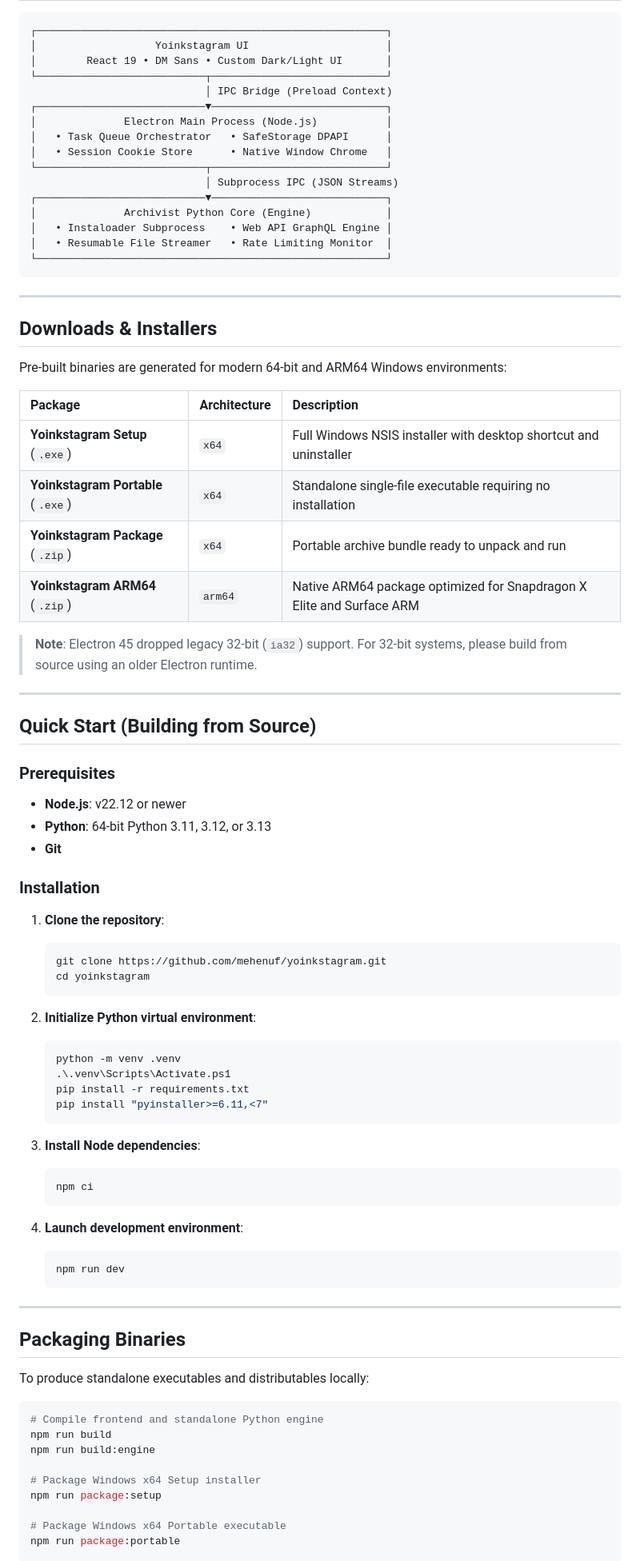
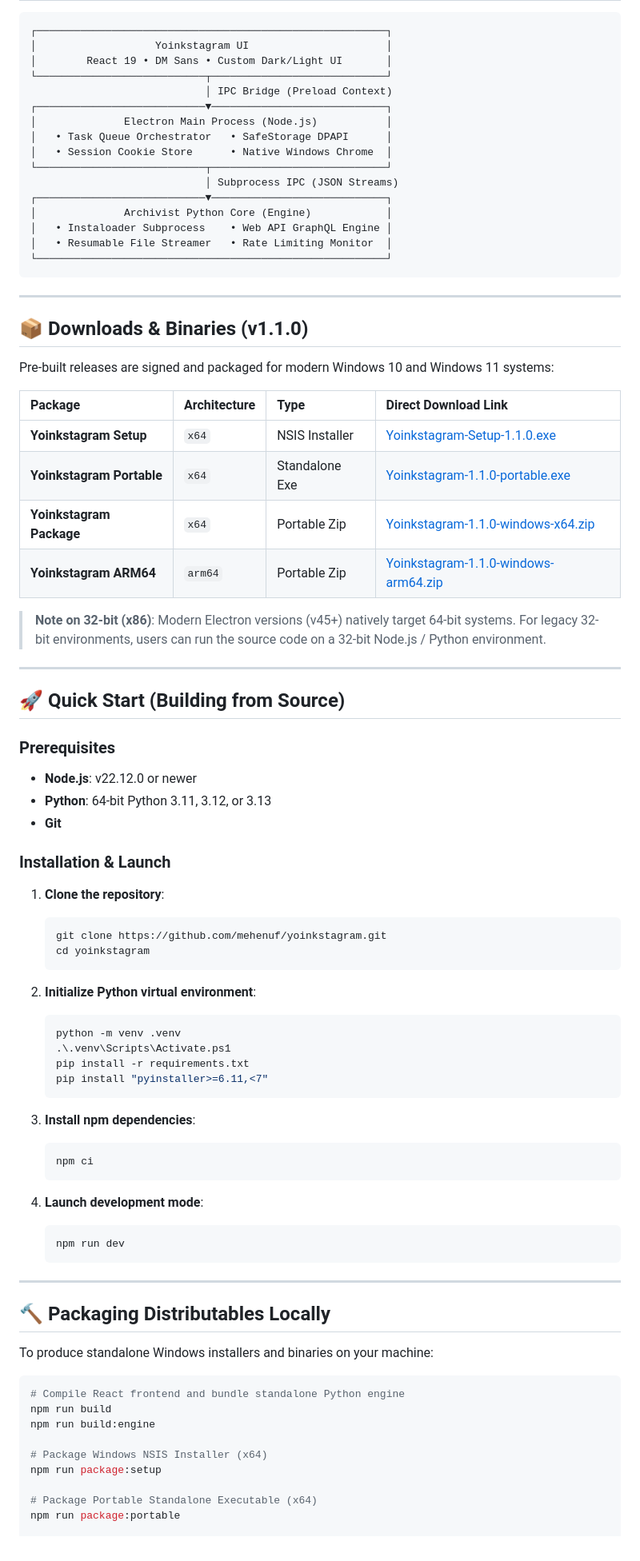
Before and after one commit to mehenuf/yoinkstagram, a Markdown page: README.md, the part around one of its changes. Shown at 80% size. Rendered like a GitHub page.

````diff
--- a/README.md
+++ b/README.md
@@ -33,7 +91,7 @@ A high-performance Windows desktop workspace for preserving Instagram media and
 ┌───────────────────────────▼────────────────────────────┐
 │              Electron Main Process (Node.js)           │
 │   • Task Queue Orchestrator   • SafeStorage DPAPI      │
-│   • Session Cookie Store      • Native Window Chrome   │
+│   • Session Cookie Store      • Native Windows Chrome  │
 └───────────────────────────┬────────────────────────────┘
                             │ Subprocess IPC (JSON Streams)
 ┌───────────────────────────▼────────────────────────────┐
@@ -45,30 +103,30 @@ A high-performance Windows desktop workspace for preserving Instagram media and
 
 ---
 
-## Downloads & Installers
+## 📦 Downloads & Binaries (v1.1.0)
 
-Pre-built binaries are generated for modern 64-bit and ARM64 Windows environments:
+Pre-built releases are signed and packaged for modern Windows 10 and Windows 11 systems:
 
-| Package | Architecture | Description |
-| :--- | :--- | :--- |
-| **Yoinkstagram Setup** (`.exe`) | `x64` | Full Windows NSIS installer with desktop shortcut and uninstaller |
-| **Yoinkstagram Portable** (`.exe`) | `x64` | Standalone single-file executable requiring no installation |
-| **Yoinkstagram Package** (`.zip`) | `x64` | Portable archive bundle ready to unpack and run |
-| **Yoinkstagram ARM64** (`.zip`) | `arm64` | Native ARM64 package optimized for Snapdragon X Elite and Surface ARM |
+| Package | Architecture | Type | Direct Download Link |
+| :--- | :--- | :--- | :--- |
+| **Yoinkstagram Setup** | `x64` | NSIS Installer | [Yoinkstagram-Setup-1.1.0.exe](https://github.com/mehenuf/yoinkstagram/releases/tag/v1.1.0) |
+| **Yoinkstagram Portable** | `x64` | Standalone Exe | [Yoinkstagram-1.1.0-portable.exe](https://github.com/mehenuf/yoinkstagram/releases/tag/v1.1.0) |
+| **Yoinkstagram Package** | `x64` | Portable Zip | [Yoinkstagram-1.1.0-windows-x64.zip](https://github.com/mehenuf/yoinkstagram/releases/tag/v1.1.0) |
+| **Yoinkstagram ARM64** | `arm64` | Portable Zip | [Yoinkstagram-1.1.0-windows-arm64.zip](https://github.com/mehenuf/yoinkstagram/releases/tag/v1.1.0) |
 
-> **Note**: Electron 45 dropped legacy 32-bit (`ia32`) support. For 32-bit systems, please build from source using an older Electron runtime.
+> **Note on 32-bit (x86)**: Modern Electron versions (v45+) natively target 64-bit systems. For legacy 32-bit environments, users can run the source code on a 32-bit Node.js / Python environment.
 
 ---
 
-## Quick Start (Building from Source)
+## 🚀 Quick Start (Building from Source)
 
 ### Prerequisites
 
-- **Node.js**: v22.12 or newer
+- **Node.js**: v22.12.0 or newer
 - **Python**: 64-bit Python 3.11, 3.12, or 3.13
 - **Git**
 
-### Installation
+### Installation & Launch
 
 1. **Clone the repository**:
    ```powershell
@@ -84,30 +142,30 @@ Pre-built binaries are generated for modern 64-bit and ARM64 Windows environment
    pip install "pyinstaller>=6.11,<7"
    ```
 
-3. **Install Node dependencies**:
+3. **Install npm dependencies**:
    ```powershell
    npm ci
    ```
 
-4. **Launch development environment**:
+4. **Launch development mode**:
    ```powershell
    npm run dev
    ```
 
 ---
 
-## Packaging Binaries
+## 🔨 Packaging Distributables Locally
 
-To produce standalone executables and distributables locally:
+To produce standalone Windows installers and binaries on your machine:
 
 ```powershell
-# Compile frontend and standalone Python engine
+# Compile React frontend and bundle standalone Python engine
 npm run build
 npm run build:engine
 
-# Package Windows x64 Setup installer
+# Package Windows NSIS Installer (x64)
 npm run package:setup
 
-# Package Windows x64 Portable executable
+# Package Portable Standalone Executable (x64)
 npm run package:portable
 
````
Also changed, not shown: other parts of README.md (+97 -28 lines), docs/assets/demo-download.gif (added), docs/assets/demo-queue.gif (added), docs/assets/demo-theme.gif (added), 10 other files.
